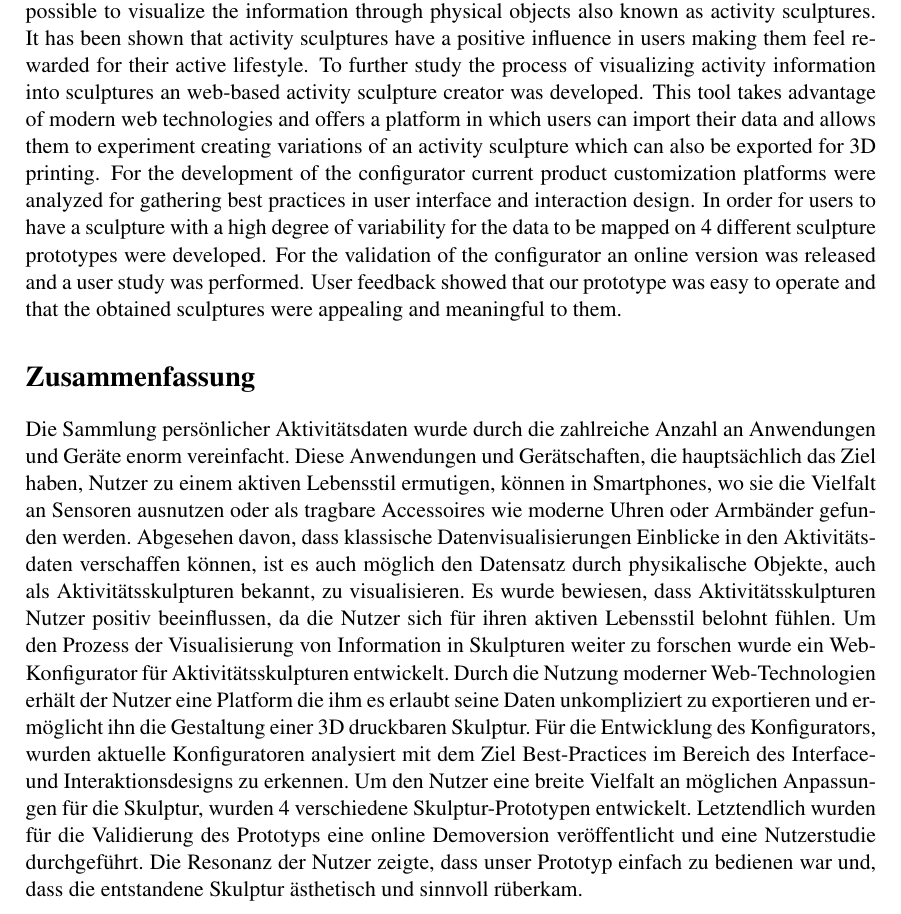
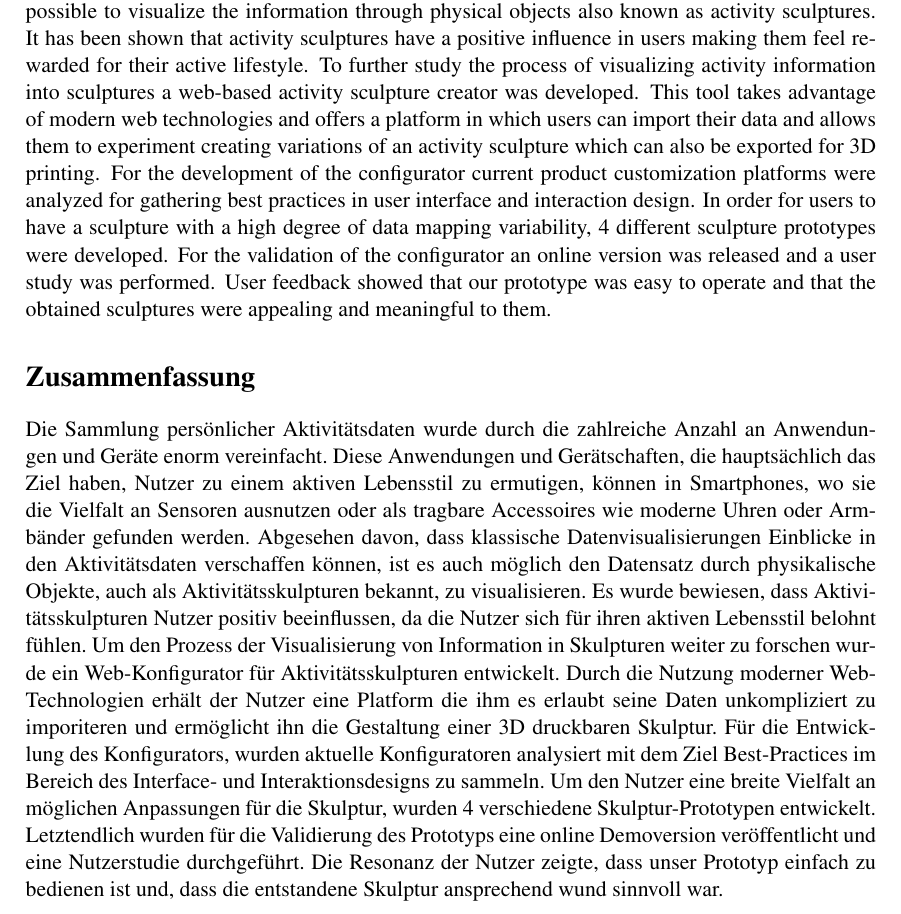
Before and after one commit to WalterRempening/Master-Thesis, a LaTeX document (medieninformatik-arbeit.tex): part of page 5 of 69, cut so that both start at the same text. Compiled offline with pdfLaTeX; the source files are stored in an older character set and shown here as Unicode.

Commit message:
Changed abstract

```diff
--- a/medieninformatik-arbeit.tex
+++ b/medieninformatik-arbeit.tex
@@ -225,14 +225,14 @@ visualizations, it is also possible to visualize the information through
 physical objects also known as activity sculptures. It has been shown that
 activity sculptures have a positive influence in users making them feel rewarded
 for their active lifestyle. To further study the process of visualizing activity
-information into sculptures an web-based activity sculpture creator was
+information into sculptures a web-based activity sculpture creator was
 developed. This tool takes advantage of modern web
 technologies and offers a platform in which users can import their data and
 allows them to experiment creating variations of an activity sculpture which can also
 be exported for 3D printing. For the development of the configurator current
 product customization platforms were analyzed for gathering best practices in
 user interface and interaction design. In order for users to have a sculpture
-with a high degree of variability for the data to be mapped on 4
+with a high degree of data mapping variability, 4
 different sculpture prototypes were developed. For the validation of the
 configurator an online version was released and a user study was performed.
 User feedback showed that our prototype was easy to operate and that the
@@ -243,7 +243,7 @@ obtained sculptures were appealing and meaningful to them.
 Die Sammlung persönlicher Aktivitätsdaten wurde durch die zahlreiche Anzahl an
 Anwendungen und Geräte enorm vereinfacht. Diese Anwendungen und
 Gerätschaften, die hauptsächlich das Ziel haben, Nutzer zu einem aktiven
-Lebensstil ermutigen, können in Smartphones, wo sie die Vielfalt an Sensoren
+Lebensstil zu ermutigen, können in Smartphones, wo sie die Vielfalt an Sensoren
 ausnutzen oder als tragbare Accessoires wie moderne Uhren oder Armbänder gefunden
 werden. Abgesehen davon, dass klassische Datenvisualisierungen Einblicke in den
 Aktivitätsdaten verschaffen können, ist es auch möglich den Datensatz durch
@@ -253,15 +253,15 @@ Nutzer sich für ihren aktiven Lebensstil belohnt fühlen. Um den Prozess der
 Visualisierung von Information in Skulpturen weiter zu forschen wurde ein
 Web-Konfigurator für Aktivitätsskulpturen entwickelt. Durch die Nutzung moderner
 Web-Technologien erhält der Nutzer eine Platform die ihm es erlaubt seine Daten
-unkompliziert zu exportieren und ermöglicht ihn die Gestaltung einer 3D
+unkompliziert zu imporiteren und ermöglicht ihn die Gestaltung einer 3D
 druckbaren Skulptur. Für die Entwicklung des Konfigurators, wurden aktuelle
 Konfiguratoren analysiert mit dem Ziel Best-Practices im Bereich des Interface-
-und Interaktionsdesigns zu erkennen. Um den Nutzer eine breite Vielfalt an
+und Interaktionsdesigns zu sammeln. Um den Nutzer eine breite Vielfalt an
 möglichen Anpassungen für die Skulptur, wurden 4 verschiedene
 Skulptur-Prototypen entwickelt. Letztendlich wurden für die Validierung des
 Prototyps eine online Demoversion veröffentlicht und eine Nutzerstudie
 durchgeführt. Die Resonanz der Nutzer zeigte, dass unser Prototyp einfach zu
-bedienen war und, dass die entstandene Skulptur ästhetisch und sinnvoll rüberkam.
+bedienen ist und, dass die entstandene Skulptur ansprechend wund sinnvoll war.
 
 
 \selectlanguage{english}
```
